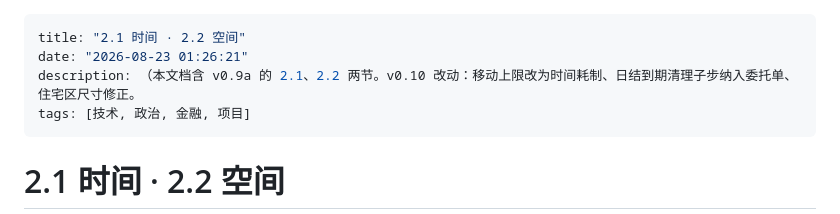
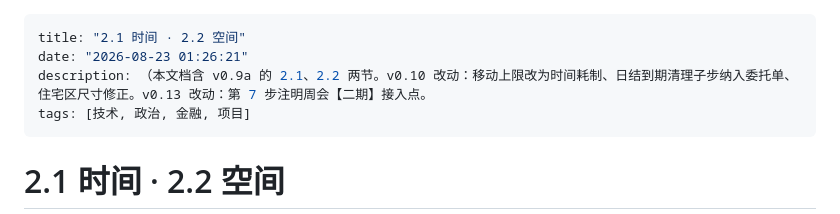
Before and after one commit to Wuzuizuiyan/Agent-town, a Markdown page: 策划案/02-时间与空间.md, the part around the change. GitHub-like rendering.

Commit message:
docs: 同步 02 章 frontmatter 的 v0.13 说明
Co-authored-by: Wuzuizuiyan <Wuzuizuiyan@users.noreply.github.com>

```diff
--- a/策划案/02-时间与空间.md
+++ b/策划案/02-时间与空间.md
@@ -1,7 +1,7 @@
 ---
 title: "2.1 时间 · 2.2 空间"
 date: "2026-08-23 01:26:21"
-description: （本文档含 v0.9a 的 2.1、2.2 两节。v0.10 改动：移动上限改为时间耗制、日结到期清理子步纳入委托单、住宅区尺寸修正。
+description: （本文档含 v0.9a 的 2.1、2.2 两节。v0.10 改动：移动上限改为时间耗制、日结到期清理子步纳入委托单、住宅区尺寸修正。v0.13 改动：第 7 步注明周会【二期】接入点。
 tags: [技术, 政治, 金融, 项目]
 ---
 
```
